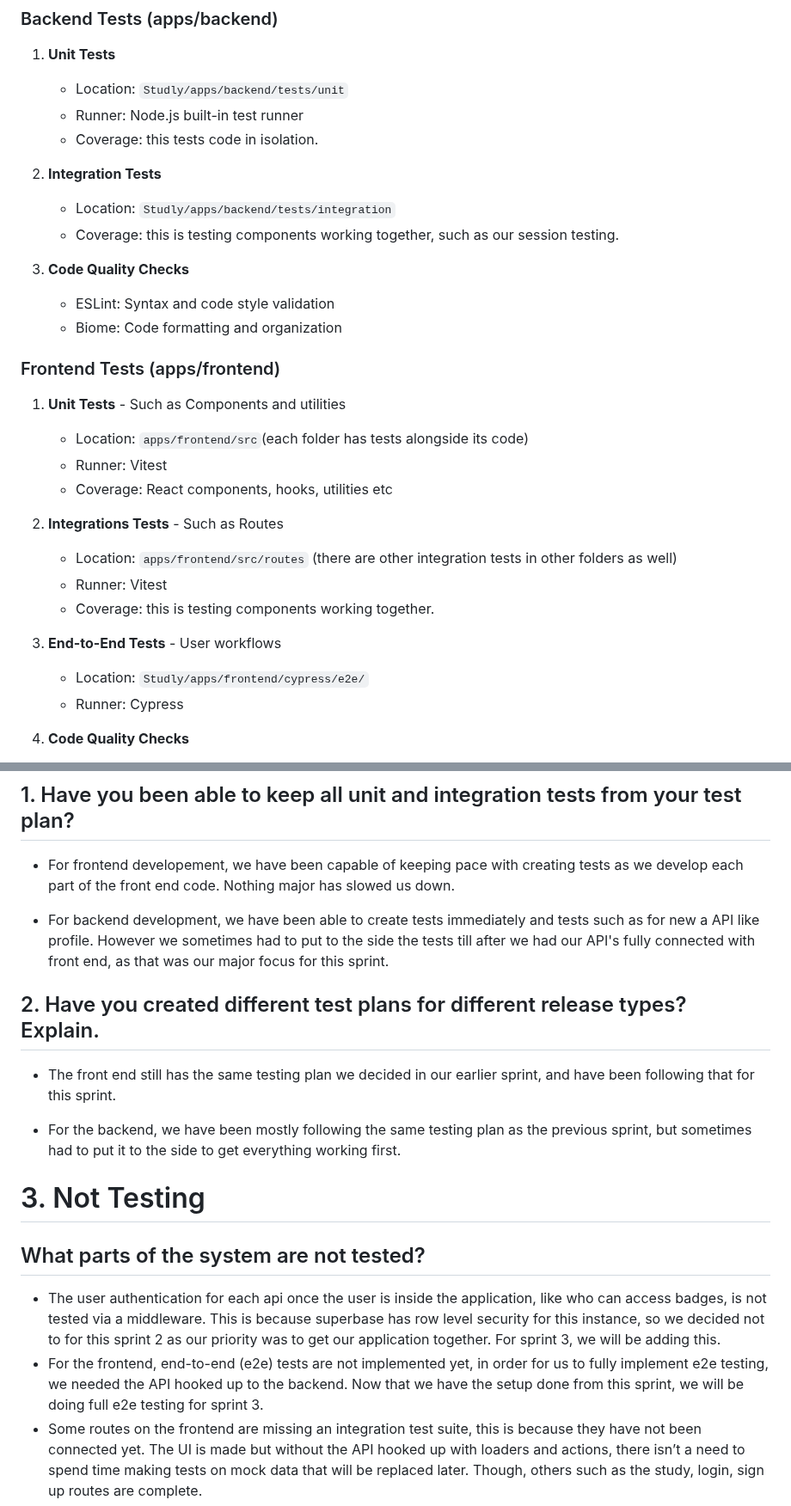
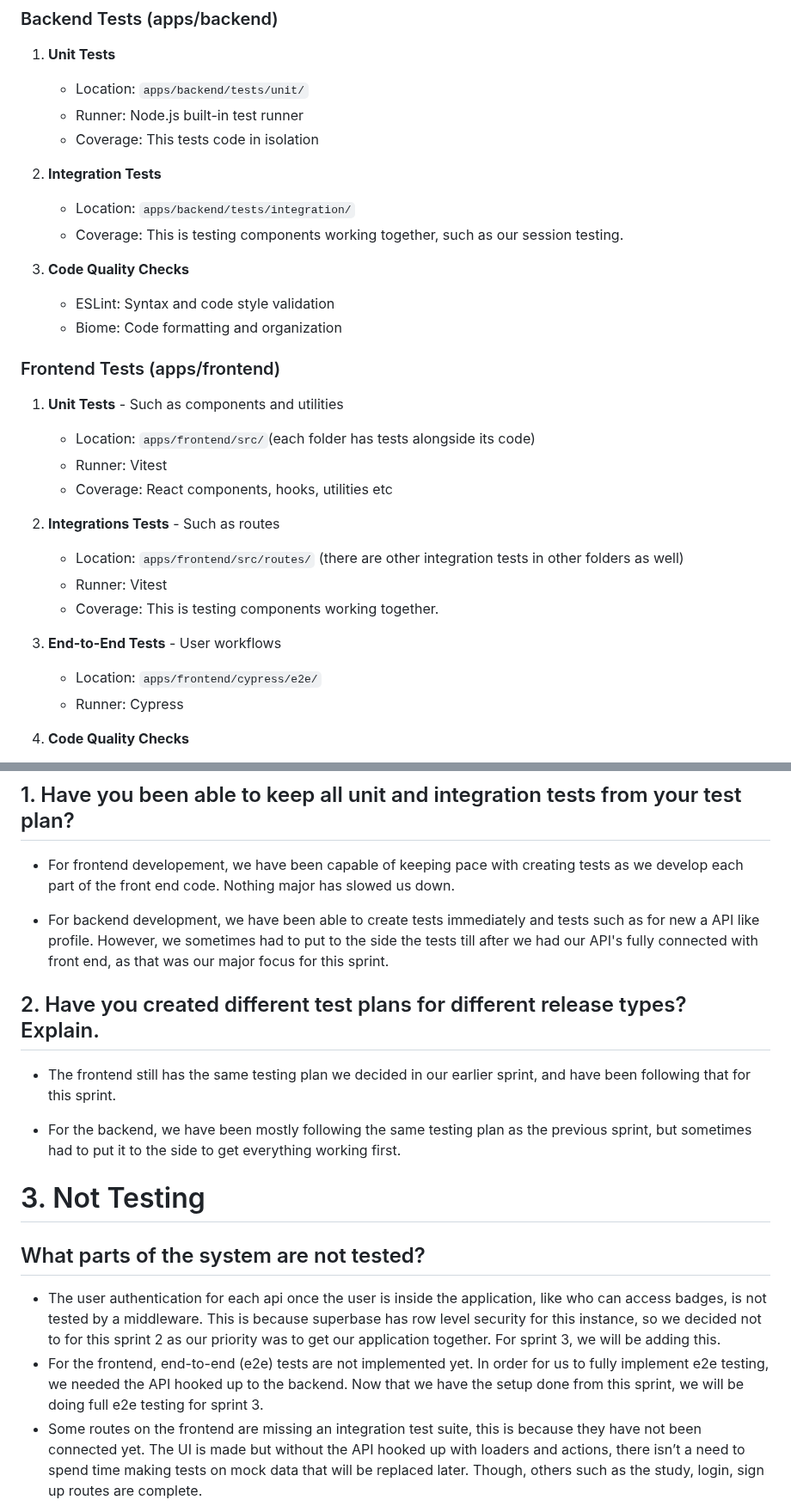
Before and after one commit to HaMeD1379/Studly, a Markdown page: worksheets/sprint2/worksheet.md, 2 parts joined by grey strips. Shown at 86% size. Drawn GitHub-style.

Commit message:
consistency and more grammar changes

```diff
--- a/worksheets/sprint2/worksheet.md
+++ b/worksheets/sprint2/worksheet.md
@@ -8,31 +8,31 @@ For our needs, we decided upon doing a complete regression testing implementatio
 Since we do a complete regression testing, here is what we are testing:
 ### Backend Tests (apps/backend)
 1. **Unit Tests**
-   - Location: `Studly/apps/backend/tests/unit`
+   - Location: `apps/backend/tests/unit/`
    - Runner: Node.js built-in test runner
-   - Coverage: this tests code in isolation.
+   - Coverage: This tests code in isolation
 
 2. **Integration Tests**
-   - Location: `Studly/apps/backend/tests/integration`
-   - Coverage: this is testing components working together, such as our session testing.
+   - Location: `apps/backend/tests/integration/`
+   - Coverage: This is testing components working together, such as our session testing.
 
 3. **Code Quality Checks**
    - ESLint: Syntax and code style validation
    - Biome: Code formatting and organization
 
 ### Frontend Tests (apps/frontend)
-1. **Unit Tests** - Such as Components and utilities
-   - Location: `apps/frontend/src`(each folder has tests alongside its code)
+1. **Unit Tests** - Such as components and utilities
+   - Location: `apps/frontend/src/`(each folder has tests alongside its code)
    - Runner: Vitest
    - Coverage: React components, hooks, utilities etc
 
-2. **Integrations Tests** - Such as Routes
-   - Location: `apps/frontend/src/routes` (there are other integration tests in other folders as well)
+2. **Integrations Tests** - Such as routes
+   - Location: `apps/frontend/src/routes/` (there are other integration tests in other folders as well)
    - Runner: Vitest
-   - Coverage: this is testing components working together.
+   - Coverage: This is testing components working together.
 
 3. **End-to-End Tests** - User workflows
-   - Location: `Studly/apps/frontend/cypress/e2e/`
+   - Location: `apps/frontend/cypress/e2e/`
    - Runner: Cypress
 
 4. **Code Quality Checks**
@@ -70,11 +70,11 @@ Our regression tests are automated via GitHub Actions CI/CD pipeline:
 
 -   For frontend developement, we have been capable of keeping pace with creating tests as we develop each part of the front end code. Nothing major has slowed us down.
 
--   For backend development, we have been able to create tests immediately and tests such as for new a API like profile. However we sometimes had to put to the side the tests till after we had our API's fully connected with front end, as that was our major focus for this sprint.
+-   For backend development, we have been able to create tests immediately and tests such as for new a API like profile. However, we sometimes had to put to the side the tests till after we had our API's fully connected with front end, as that was our major focus for this sprint.
 
 ## 2\. Have you created different test plans for different release types? Explain.
 
--   The front end still has the same testing plan we decided in our earlier sprint, and have been following that for this sprint.
+-   The frontend still has the same testing plan we decided in our earlier sprint, and have been following that for this sprint.
 
 -   For the backend, we have been mostly following the same testing plan as the previous sprint, but sometimes had to put it to the side to get everything working first.
 
@@ -85,8 +85,8 @@ Our regression tests are automated via GitHub Actions CI/CD pipeline:
 
 ## What parts of the system are not tested?
 
-- The user authentication for each api once the user is inside the application, like who can access badges, is not tested via a middleware. This is because superbase has row level security for this instance, so we decided not to for this sprint 2 as our priority was to get our application together. For sprint 3, we will be adding this.
-- For the frontend, end-to-end (e2e) tests are not implemented yet, in order for us to fully implement e2e testing, we needed the API hooked up to the backend. Now that we have the setup done from this sprint, we will be doing full e2e testing for sprint 3.
+- The user authentication for each api once the user is inside the application, like who can access badges, is not tested by a middleware. This is because superbase has row level security for this instance, so we decided not to for this sprint 2 as our priority was to get our application together. For sprint 3, we will be adding this.
+- For the frontend, end-to-end (e2e) tests are not implemented yet. In order for us to fully implement e2e testing, we needed the API hooked up to the backend. Now that we have the setup done from this sprint, we will be doing full e2e testing for sprint 3.
 - Some routes on the frontend are missing an integration test suite, this is because they have not been connected yet. The UI is made but without the API hooked up with loaders and actions, there isn’t a need to spend time making tests on mock data that will be replaced later. Though, others such as the study, login, sign up routes are complete.
 - Two files in the frontend, auth.ts and main.ts are missing a test suite, but that is known and planned to be fixed right as sprint 3 starts.
 
```
Also changed, not shown: other parts of worksheets/sprint2/worksheet.md (+4 -4 lines).
